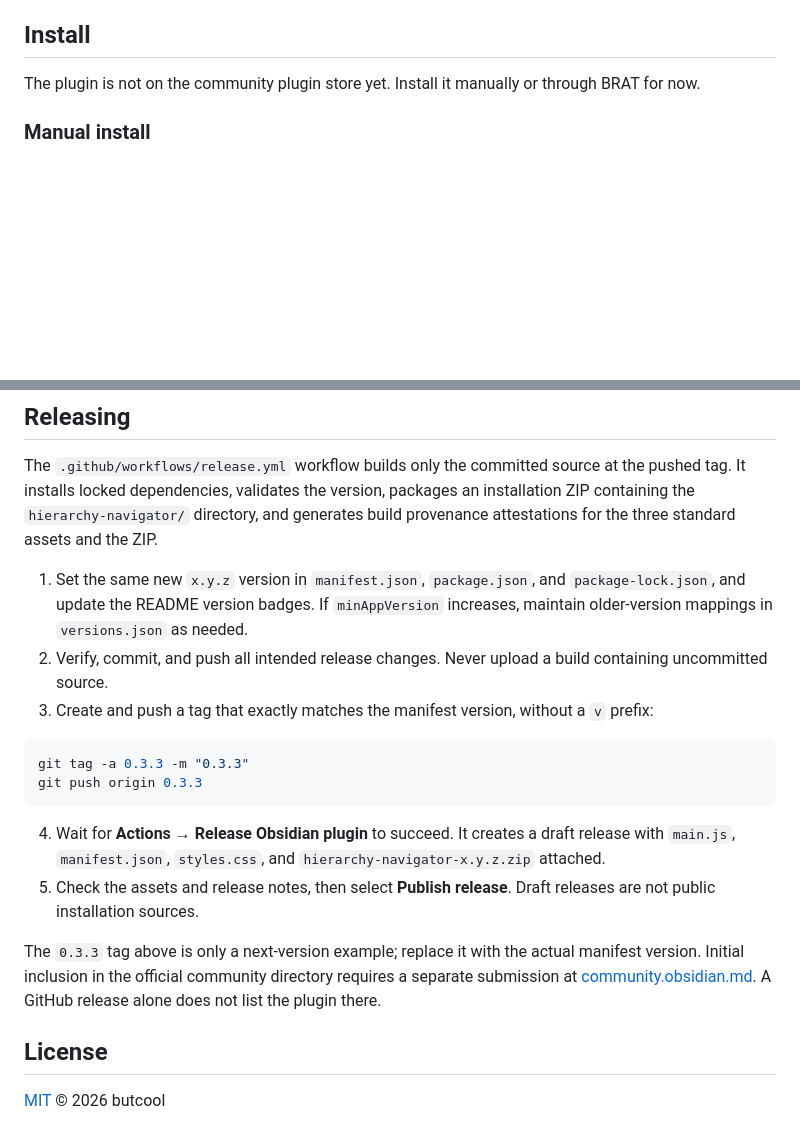
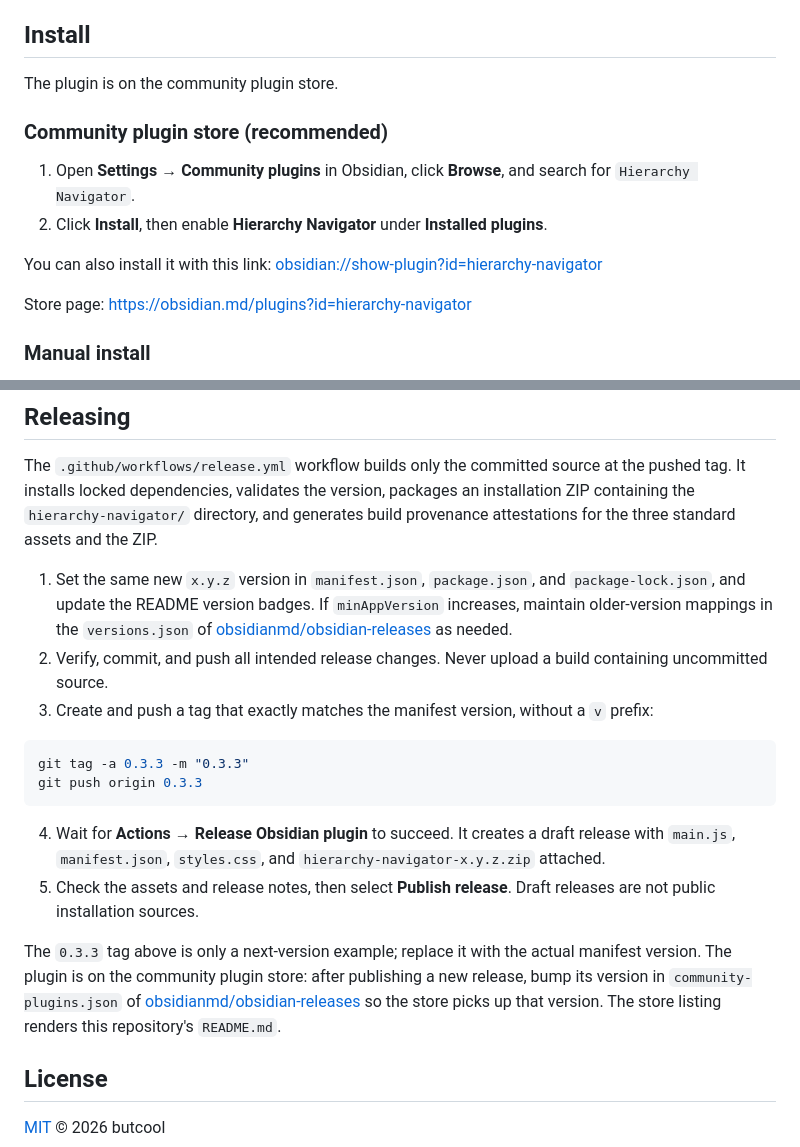
Before and after one commit to butfool/obsidian-hierarchy-navigator, a Markdown page: README.en.md, 2 parts joined by grey strips. Rendered like a GitHub page; blank space fills up the shorter version.

```diff
--- a/README.en.md
+++ b/README.en.md
@@ -44,7 +45,16 @@ Inspired by SiYuan's [`hierarchyNavigate`](https://github.com/OpaqueGlass/syplug
 
 ## Install
 
-The plugin is not on the community plugin store yet. Install it manually or through BRAT for now.
+The plugin is on the community plugin store.
+
+### Community plugin store (recommended)
+
+1. Open **Settings → Community plugins** in Obsidian, click **Browse**, and search for `Hierarchy Navigator`.
+2. Click **Install**, then enable **Hierarchy Navigator** under **Installed plugins**.
+
+You can also install it with this link: [obsidian://show-plugin?id=hierarchy-navigator](obsidian://show-plugin?id=hierarchy-navigator)
+
+Store page: <https://obsidian.md/plugins?id=hierarchy-navigator>
 
 ### Manual install
 
@@ -106,7 +116,7 @@ Keep the repository at `YOUR_VAULT/.obsidian/plugins/hierarchy-navigator/` while
 
 The `.github/workflows/release.yml` workflow builds only the committed source at the pushed tag. It installs locked dependencies, validates the version, packages an installation ZIP containing the `hierarchy-navigator/` directory, and generates build provenance attestations for the three standard assets and the ZIP.
 
-1. Set the same new `x.y.z` version in `manifest.json`, `package.json`, and `package-lock.json`, and update the README version badges. If `minAppVersion` increases, maintain older-version mappings in `versions.json` as needed.
+1. Set the same new `x.y.z` version in `manifest.json`, `package.json`, and `package-lock.json`, and update the README version badges. If `minAppVersion` increases, maintain older-version mappings in the `versions.json` of [obsidianmd/obsidian-releases](https://github.com/obsidianmd/obsidian-releases) as needed.
 2. Verify, commit, and push all intended release changes. Never upload a build containing uncommitted source.
 3. Create and push a tag that exactly matches the manifest version, without a `v` prefix:
 
@@ -118,7 +128,7 @@ git push origin 0.3.3
 4. Wait for **Actions → Release Obsidian plugin** to succeed. It creates a draft release with `main.js`, `manifest.json`, `styles.css`, and `hierarchy-navigator-x.y.z.zip` attached.
 5. Check the assets and release notes, then select **Publish release**. Draft releases are not public installation sources.
 
-The `0.3.3` tag above is only a next-version example; replace it with the actual manifest version. Initial inclusion in the official community directory requires a separate submission at [community.obsidian.md](https://community.obsidian.md/). A GitHub release alone does not list the plugin there.
+The `0.3.3` tag above is only a next-version example; replace it with the actual manifest version. The plugin is on the community plugin store: after publishing a new release, bump its version in `community-plugins.json` of [obsidianmd/obsidian-releases](https://github.com/obsidianmd/obsidian-releases) so the store picks up that version. The store listing renders this repository's `README.md`.
 
 ## License
 
```
Also changed, not shown: other parts of README.en.md (+1 -0 lines), README.md (+13 -3 lines).
